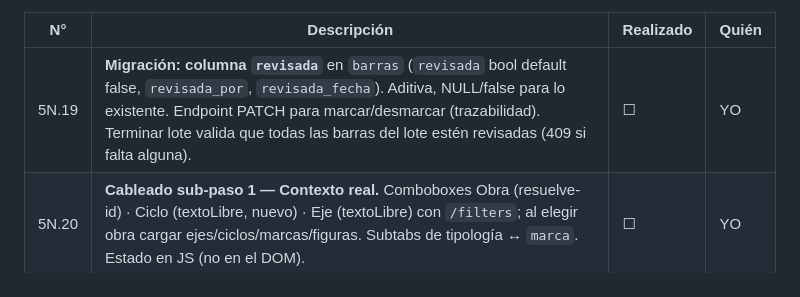
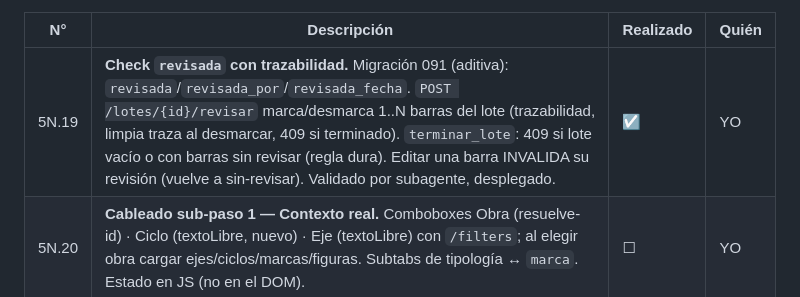
Before and after one commit to eugenioz-droid/armahub-backend, a Markdown page: docs/programa-versiones/programa_v1.00.md, the part around the change. GitHub-like rendering.

Commit message:
docs(programa): 5N.19 hecho, 5N.20 en curso

```diff
--- a/docs/programa-versiones/programa_v1.00.md
+++ b/docs/programa-versiones/programa_v1.00.md
@@ -810,7 +810,7 @@ Objetivo: endurecer Reclamos y cerrar los pendientes reales arrastrados.
 
 | N° | Descripción | Realizado | Quién |
 |----|-------------|-----------|-------|
-| 5N.19 | **Migración: columna `revisada`** en `barras` (`revisada` bool default false, `revisada_por`, `revisada_fecha`). Aditiva, NULL/false para lo existente. Endpoint PATCH para marcar/desmarcar (trazabilidad). Terminar lote valida que todas las barras del lote estén revisadas (409 si falta alguna). | ☐ | YO |
+| 5N.19 | **Check `revisada` con trazabilidad.** Migración 091 (aditiva): `revisada`/`revisada_por`/`revisada_fecha`. `POST /lotes/{id}/revisar` marca/desmarca 1..N barras del lote (trazabilidad, limpia traza al desmarcar, 409 si terminado). `terminar_lote`: 409 si lote vacío o con barras sin revisar (regla dura). Editar una barra INVALIDA su revisión (vuelve a sin-revisar). Validado por subagente, desplegado. | ☑ | YO |
 | 5N.20 | **Cableado sub-paso 1 — Contexto real.** Comboboxes Obra (resuelve-id) · Ciclo (textoLibre, nuevo) · Eje (textoLibre) con `/filters`; al elegir obra cargar ejes/ciclos/marcas/figuras. Subtabs de tipología ↔ `marca`. Estado en JS (no en el DOM). | ☐ | YO |
 | 5N.21 | **Cableado sub-paso 2 — Grilla editable.** Celdas φ/cant/mult/dims/áng/R/figura como inputs; re-render GRANULAR por celda (no innerHTML completo); dims dinámicas según `fig.parciales/angulos/radio`. | ☐ | YO |
 | 5N.22 | **Cableado sub-paso 3 — Cálculos + render vivos.** Largo (Σ parciales) + peso (con factor obra) al editar; render de figura real con `disenadorMotor.dibujarFigura(geometria, dims)`. Portados del v1. | ☐ | YO |
```
